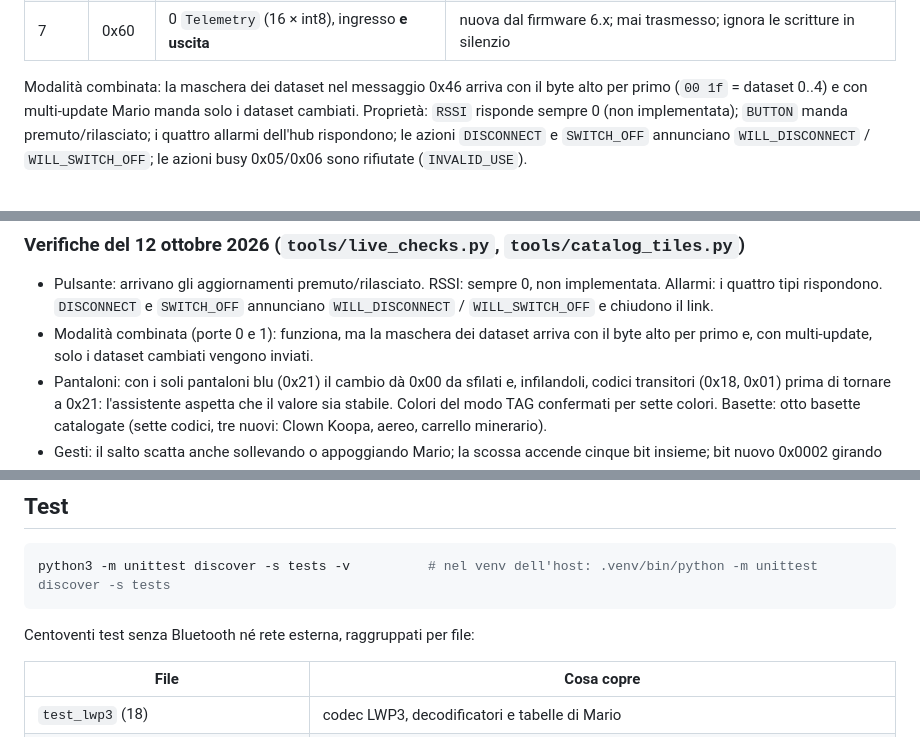
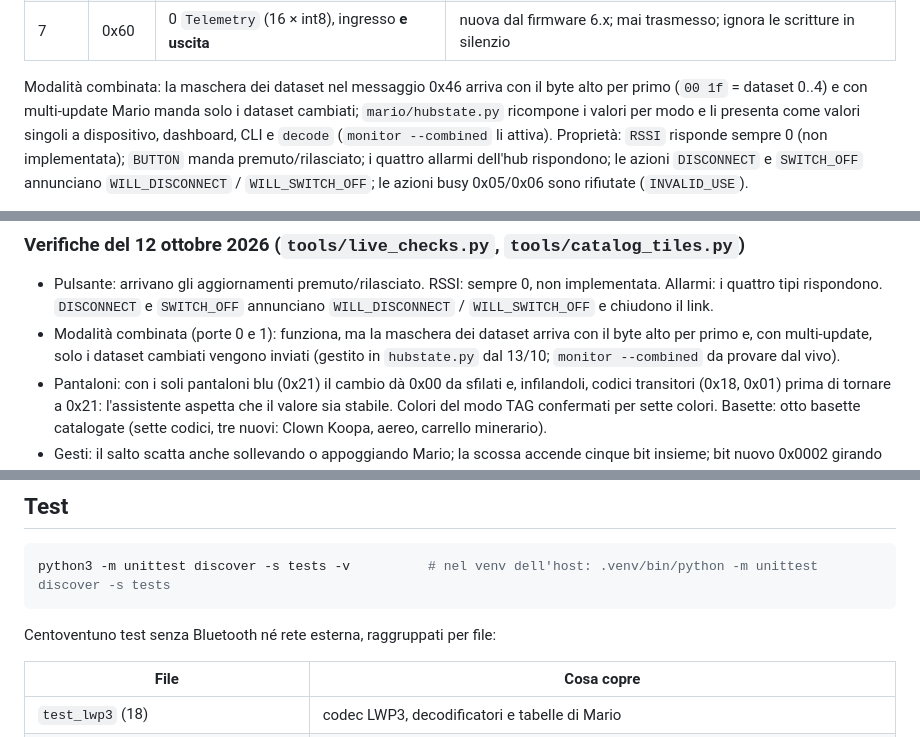
Before and after one commit to saulusprime/Mario-IA-Assistant, a Markdown page: README.md, 3 parts joined by grey strips. Rendered like a GitHub page.

Commit message:
Documentazione: conteggio dei test (121), stato in breve nell'HANDOFF, riferimenti ai valori combinati aggiornati
Co-Authored-By: Claude Fable 5.1 <noreply@anthropic.com>

````diff
--- a/README.md
+++ b/README.md
@@ -334,7 +334,9 @@ prodotto da `./run.sh info --json` l'11 ottobre 2026.
 | 7 | 0x60 | 0 `Telemetry` (16 × int8), ingresso **e uscita** | nuova dal firmware 6.x; mai trasmesso; ignora le scritture in silenzio |
 
 Modalità combinata: la maschera dei dataset nel messaggio 0x46 arriva con il byte alto per primo
-(`00 1f` = dataset 0..4) e con multi-update Mario manda solo i dataset cambiati. Proprietà:
+(`00 1f` = dataset 0..4) e con multi-update Mario manda solo i dataset cambiati; `mario/hubstate.py`
+ricompone i valori per modo e li presenta come valori singoli a dispositivo, dashboard, CLI e
+`decode` (`monitor --combined` li attiva). Proprietà:
 `RSSI` risponde sempre 0 (non implementata); `BUTTON` manda premuto/rilasciato; i quattro allarmi
 dell'hub rispondono; le azioni `DISCONNECT` e `SWITCH_OFF` annunciano `WILL_DISCONNECT` /
 `WILL_SWITCH_OFF`; le azioni busy 0x05/0x06 sono rifiutate (`INVALID_USE`).
@@ -426,7 +428,8 @@ porte o modalità in più rispetto a questa tabella le vedrai nel report.
   Allarmi: i quattro tipi rispondono. `DISCONNECT` e `SWITCH_OFF` annunciano `WILL_DISCONNECT` /
   `WILL_SWITCH_OFF` e chiudono il link.
 - Modalità combinata (porte 0 e 1): funziona, ma la maschera dei dataset arriva con il byte alto
-  per primo e, con multi-update, solo i dataset cambiati vengono inviati.
+  per primo e, con multi-update, solo i dataset cambiati vengono inviati (gestito in `hubstate.py`
+  dal 13/10; `monitor --combined` da provare dal vivo).
 - Pantaloni: con i soli pantaloni blu (0x21) il cambio dà 0x00 da sfilati e, infilandoli, codici
   transitori (0x18, 0x01) prima di tornare a 0x21: l'assistente aspetta che il valore sia stabile.
   Colori del modo TAG confermati per sette colori. Basette: otto basette catalogate (sette codici,
@@ -548,7 +551,7 @@ catture HCI. La cartella è ignorata da git.
 python3 -m unittest discover -s tests -v          # nel venv dell'host: .venv/bin/python -m unittest discover -s tests
 ```
 
-Centoventi test senza Bluetooth né rete esterna, raggruppati per file:
+Centoventuno test senza Bluetooth né rete esterna, raggruppati per file:
 
 | File | Cosa copre |
 |---|---|
````
Also changed, not shown: other parts of README.md (+2 -2 lines), ASIS.md (+4 -3 lines), HANDOFF.md (+19 -9 lines).
